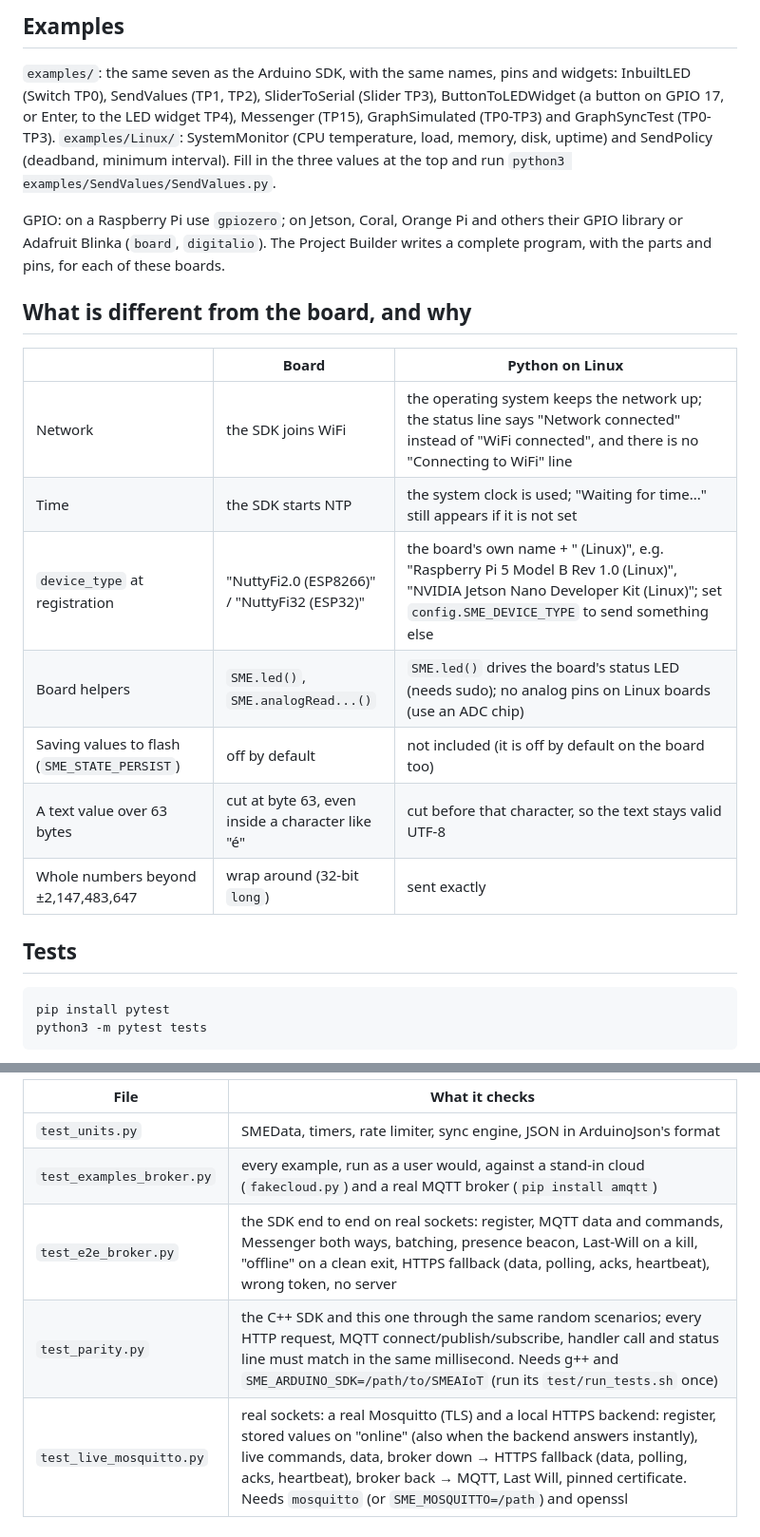
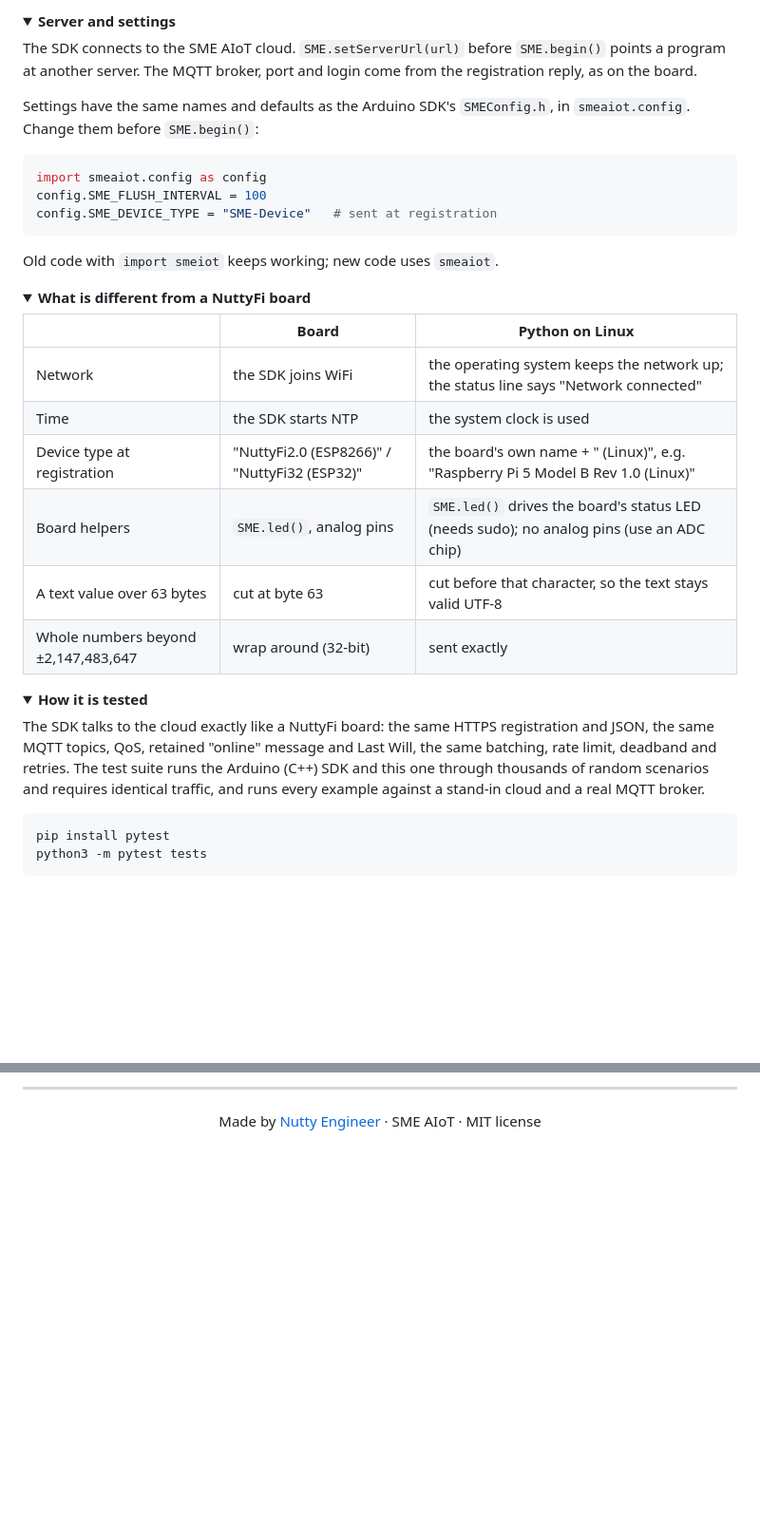
Before and after one commit to itsbhupendrasingh/sme-aiot-python, a Markdown page: README.md, 2 parts joined by grey strips. Shown at 95% size. Drawn GitHub-style; folded sections open; blank space fills up the shorter version.

````diff
--- a/README.md
+++ b/README.md
@@ -133,30 +158,42 @@ journalctl -u sme-device -f        # the [SME] status lines
 
-## Examples
+<details>
+<summary><b>Server and settings</b></summary>
 
-`examples/`: the same seven as the Arduino SDK, with the same names, pins and widgets:
-InbuiltLED (Switch TP0), SendValues (TP1, TP2), SliderToSerial (Slider TP3),
-ButtonToLEDWidget (a button on GPIO 17, or Enter, to the LED widget TP4), Messenger (TP15),
-GraphSimulated (TP0-TP3) and GraphSyncTest (TP0-TP3). `examples/Linux/`: SystemMonitor
-(CPU temperature, load, memory, disk, uptime) and SendPolicy (deadband, minimum interval).
-Fill in the three values at the top and run `python3 examples/SendValues/SendValues.py`.
+The SDK connects to the SME AIoT cloud. `SME.setServerUrl(url)` before `SME.begin()` points a program at another
+server. The MQTT broker, port and login come from the registration reply, as on the board.
 
-GPIO: on a Raspberry Pi use `gpiozero`; on Jetson, Coral, Orange Pi and others their GPIO
-library or Adafruit Blinka (`board`, `digitalio`). The Project Builder writes a complete
-program, with the parts and pins, for each of these boards.
+Settings have the same names and defaults as the Arduino SDK's `SMEConfig.h`, in `smeaiot.config`.
+Change them before `SME.begin()`:
 
-## What is different from the board, and why
+```python
+import smeaiot.config as config
+config.SME_FLUSH_INTERVAL = 100
+config.SME_DEVICE_TYPE = "SME-Device"   # sent at registration
+```
+
+Old code with `import smeiot` keeps working; new code uses `smeaiot`.
+</details>
+
+<details>
+<summary><b>What is different from a NuttyFi board</b></summary>
 
 | | Board | Python on Linux |
 |---|---|---|
-| Network | the SDK joins WiFi | the operating system keeps the network up; the status line says "Network connected" instead of "WiFi connected", and there is no "Connecting to WiFi" line |
-| Time | the SDK starts NTP | the system clock is used; "Waiting for time..." still appears if it is not set |
-| `device_type` at registration | "NuttyFi2.0 (ESP8266)" / "NuttyFi32 (ESP32)" | the board's own name + " (Linux)", e.g. "Raspberry Pi 5 Model B Rev 1.0 (Linux)", "NVIDIA Jetson Nano Developer Kit (Linux)"; set `config.SME_DEVICE_TYPE` to send something else |
-| Board helpers | `SME.led()`, `SME.analogRead...()` | `SME.led()` drives the board's status LED (needs sudo); no analog pins on Linux boards (use an ADC chip) |
-| Saving values to flash (`SME_STATE_PERSIST`) | off by default | not included (it is off by default on the board too) |
-| A text value over 63 bytes | cut at byte 63, even inside a character like "é" | cut before that character, so the text stays valid UTF-8 |
-| Whole numbers beyond ±2,147,483,647 | wrap around (32-bit `long`) | sent exactly |
+| Network | the SDK joins WiFi | the operating system keeps the network up; the status line says "Network connected" |
+| Time | the SDK starts NTP | the system clock is used |
+| Device type at registration | "NuttyFi2.0 (ESP8266)" / "NuttyFi32 (ESP32)" | the board's own name + " (Linux)", e.g. "Raspberry Pi 5 Model B Rev 1.0 (Linux)" |
+| Board helpers | `SME.led()`, analog pins | `SME.led()` drives the board's status LED (needs sudo); no analog pins (use an ADC chip) |
+| A text value over 63 bytes | cut at byte 63 | cut before that character, so the text stays valid UTF-8 |
+| Whole numbers beyond ±2,147,483,647 | wrap around (32-bit) | sent exactly |
+</details>
 
-## Tests
+<details>
+<summary><b>How it is tested</b></summary>
+
+The SDK talks to the cloud exactly like a NuttyFi board: the same HTTPS registration and JSON, the same MQTT topics,
+QoS, retained "online" message and Last Will, the same batching, rate limit, deadband and retries. The test suite
+runs the Arduino (C++) SDK and this one through thousands of random scenarios and requires identical traffic, and
+runs every example against a stand-in cloud and a real MQTT broker.
 
 ```bash
 pip install pytest
@@ -165,8 +203,6 @@ python3 -m pytest tests
 
-| File | What it checks |
-|---|---|
-| `test_units.py` | SMEData, timers, rate limiter, sync engine, JSON in ArduinoJson's format |
-| `test_examples_broker.py` | every example, run as a user would, against a stand-in cloud (`fakecloud.py`) and a real MQTT broker (`pip install amqtt`) |
-| `test_e2e_broker.py` | the SDK end to end on real sockets: register, MQTT data and commands, Messenger both ways, batching, presence beacon, Last-Will on a kill, "offline" on a clean exit, HTTPS fallback (data, polling, acks, heartbeat), wrong token, no server |
-| `test_parity.py` | the C++ SDK and this one through the same random scenarios; every HTTP request, MQTT connect/publish/subscribe, handler call and status line must match in the same millisecond. Needs g++ and `SME_ARDUINO_SDK=/path/to/SMEAIoT` (run its `test/run_tests.sh` once) |
-| `test_live_mosquitto.py` | real sockets: a real Mosquitto (TLS) and a local HTTPS backend: register, stored values on "online" (also when the backend answers instantly), live commands, data, broker down → HTTPS fallback (data, polling, acks, heartbeat), broker back → MQTT, Last Will, pinned certificate. Needs `mosquitto` (or `SME_MOSQUITTO=/path`) and openssl |
+---
+
+<p align="center">
+  Made by <a href="https://www.nuttyengineer.com/">Nutty Engineer</a> · SME AIoT · MIT license
+</p>
````
Also changed, not shown: other parts of README.md (+80 -54 lines), CHANGELOG.md (+4 -0 lines), docs/banner.jpg (added), 1 other file.
